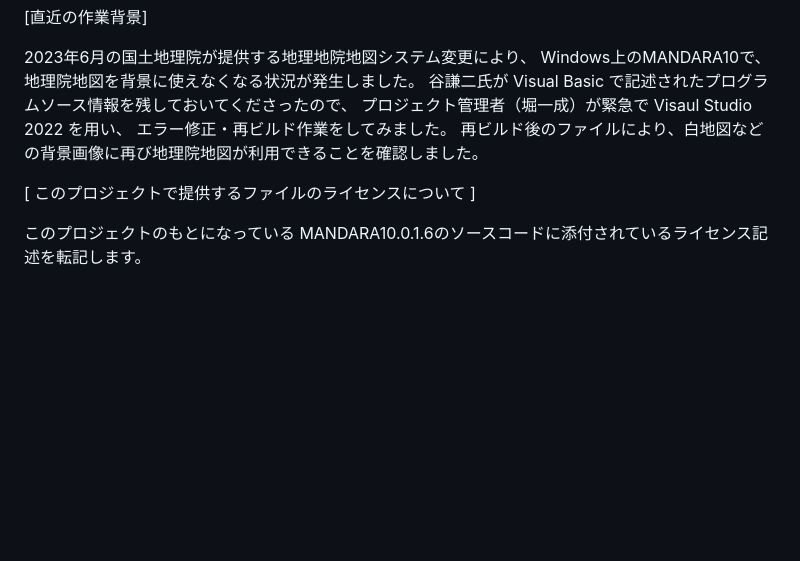
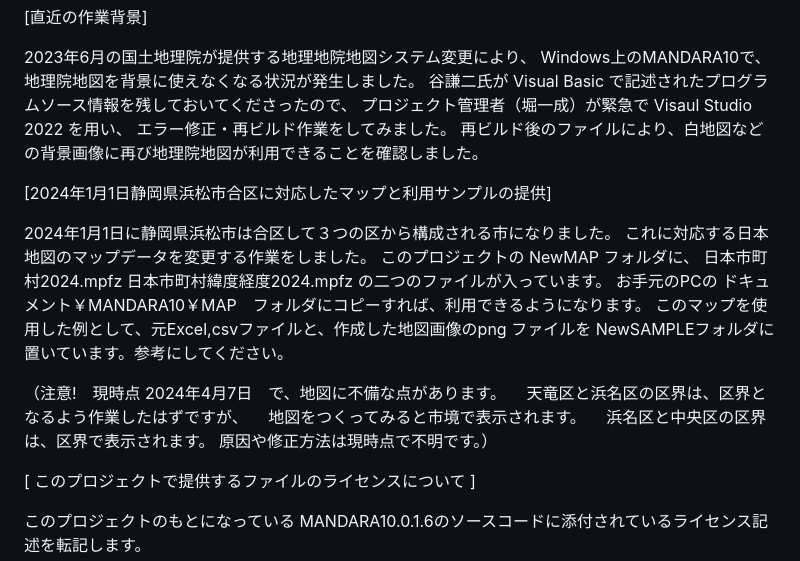
Before and after one commit to HORIKazunari/MANDARA10_followup, a Markdown page: README.md, the part around the change. Drawn GitHub-style; blank space fills up the shorter version.

```diff
--- a/README.md
+++ b/README.md
@@ -52,6 +52,24 @@ Windows上のMANDARA10で、地理院地図を背景に使えなくなる状況
 エラー修正・再ビルド作業をしてみました。
 再ビルド後のファイルにより、白地図などの背景画像に再び地理院地図が利用できることを確認しました。
 
+[2024年1月1日静岡県浜松市合区に対応したマップと利用サンプルの提供]
+
+2024年1月1日に静岡県浜松市は合区して３つの区から構成される市になりました。
+これに対応する日本地図のマップデータを変更する作業をしました。
+このプロジェクトの NewMAP フォルダに、
+日本市町村2024.mpfz
+日本市町村緯度経度2024.mpfz
+の二つのファイルが入っています。
+お手元のPCの ドキュメント￥MANDARA10￥MAP　フォルダにコピーすれば、利用できるようになります。
+このマップを使用した例として、元Excel,csvファイルと、作成した地図画像のpng ファイルを
+NewSAMPLEフォルダに置いています。参考にしてください。
+
+（注意!　現時点 2024年4月7日　で、地図に不備な点があります。
+　天竜区と浜名区の区界は、区界となるよう作業したはずですが、
+　地図をつくってみると市境で表示されます。
+　浜名区と中央区の区界は、区界で表示されます。
+ 原因や修正方法は現時点で不明です。）
+
 [ このプロジェクトで提供するファイルのライセンスについて ]
 
 このプロジェクトのもとになっている MANDARA10.0.1.6のソースコードに添付されているライセンス記述を転記します。
```
